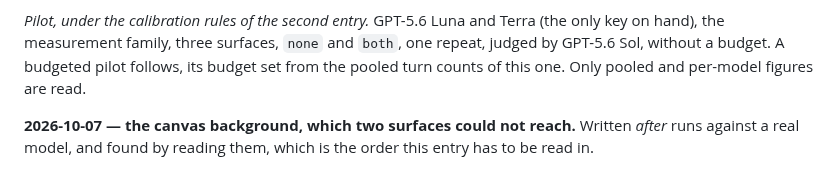
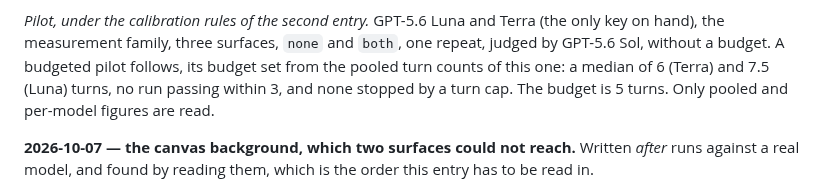
Before and after one commit to swissspidy/canvas, a Markdown page: docs/PREREGISTRATION.md, the part around the change. Drawn GitHub-style.

Commit message:
Record the 5-turn budget, set from the unbudgeted pilot
Co-Authored-By: Claude Opus 5.5 <noreply@anthropic.com>
Claude-Session: https://claude.ai/code/session_01L2FuC8Lw8fvDbpNu3fs9wX

```diff
--- a/docs/PREREGISTRATION.md
+++ b/docs/PREREGISTRATION.md
@@ -729,7 +729,7 @@ rules or the grid.
 *Pilot, under the calibration rules of the second entry.* GPT-5.6 Luna and
 Terra (the only key on hand), the measurement family, three surfaces, `none`
 and `both`, one repeat, judged by GPT-5.6 Sol, without a budget. A budgeted
-pilot follows, its budget set from the pooled turn counts of this one. Only
+pilot follows, its budget set from the pooled turn counts of this one: a median of 6 (Terra) and 7.5 (Luna) turns, no run passing within 3, and none stopped by a turn cap. The budget is 5 turns. Only
 pooled and per-model figures are read.
 
 **2026-10-07 — the canvas background, which two surfaces could not reach.**
```
